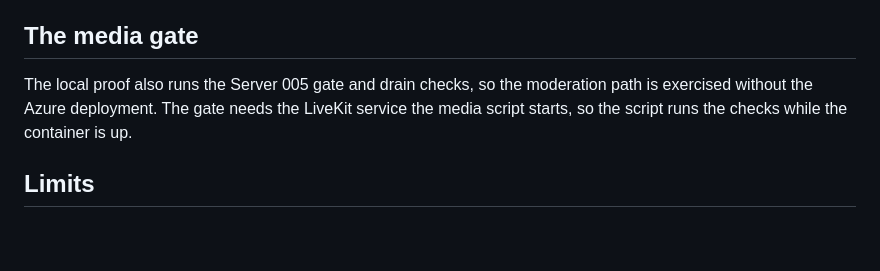
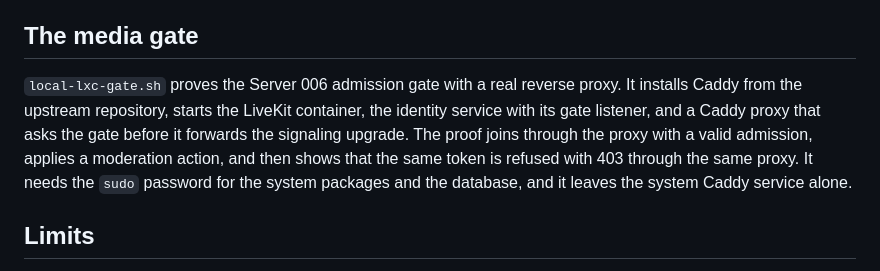
Before and after one commit to Antorsrj/Cordel, a Markdown page: deploy/native/README-local-lxc.md, the part around the change. Rendered like a GitHub page; blank space fills up the shorter version.

Commit message:
Record the LXC gate proof behind a real reverse proxy

```diff
--- a/deploy/native/README-local-lxc.md
+++ b/deploy/native/README-local-lxc.md
@@ -72,10 +72,14 @@ display and no audio device. It passed on the LXC on 2026-10-21.
 
 ## The media gate
 
-The local proof also runs the Server 005 gate and drain checks, so the
-moderation path is exercised without the Azure deployment. The gate needs the
-LiveKit service the media script starts, so the script runs the checks while
-the container is up.
+`local-lxc-gate.sh` proves the Server 006 admission gate with a real reverse
+proxy. It installs Caddy from the upstream repository, starts the LiveKit
+container, the identity service with its gate listener, and a Caddy proxy that
+asks the gate before it forwards the signaling upgrade. The proof joins
+through the proxy with a valid admission, applies a moderation action, and
+then shows that the same token is refused with 403 through the same proxy.
+It needs the `sudo` password for the system packages and the database, and it
+leaves the system Caddy service alone.
 
 ## Limits
 
```
Also changed, not shown: docs/adr/STATUS.md (+3 -3 lines), 1 other file.
